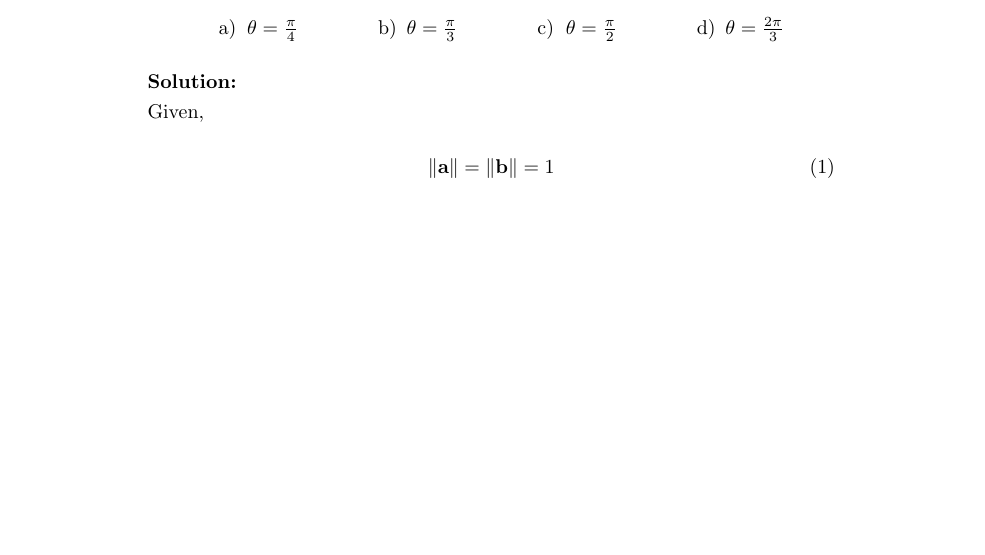
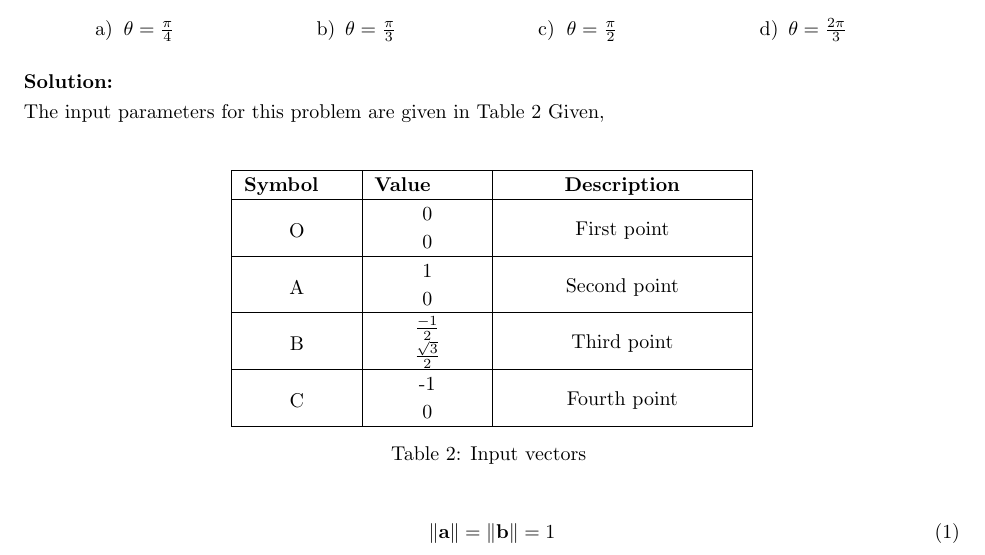
Before and after one commit to SurajBhyri/Assignment, a LaTeX document (Vector-algebra/12.10.5.17/solution.tex, which reads Vector-algebra/12.10.5.17/tables/tab.tex): part of page 1 of 2, cut so that both start at the same text, the shorter picture padded with empty space. Compiled offline with pdfLaTeX.

Commit message:
Input vector table updated

```diff
--- a/Vector-algebra/12.10.5.17/solution.tex
+++ b/Vector-algebra/12.10.5.17/solution.tex
@@ -27,6 +39,11 @@ The following problem is question 17 from exercise 10.5
 \end{enumerate}
 	\textbf{Solution:}
 \\
+The input parameters for this problem are given in Table \ref{tab:LC}
+\begin{table}[ht!]\centering
+	\input{tables/tab}
+	\caption{Input vectors \label{tab:LC}}
+\end{table}
 Given,
 \begin{align}
 	\norm{\vec{a}}=\norm{\vec{b}}=1\label{eq:1}
--- /dev/null
+++ b/Vector-algebra/12.10.5.17/tables/tab.tex
@@ -0,0 +118,188 @@
+\setlength{\bigstrutjot}{\jot}
+\setlength{\extrarowheight}{\doublerulesep}
+
+%%  The \setlongtables command keeps column widths the same across  %%
+%%  pages. Simply comment out next line for varying column widths.  %%
+\setlongtables
+
+\setlength\gnumericTableWidth{%
+	53pt+%
+	53pt+%
+	53pt+%
+	53pt+%
+0pt}
+\def\gumericNumCols{4}
+\setlength\gnumericTableWidthComplete{\gnumericTableWidth+%
+         \tabcolsep*\gumericNumCols*2+\arrayrulewidth*\gumericNumCols}
+\ifthenelse{\lengthtest{\gnumericTableWidthComplete > \linewidth}}%
+         {\def\gnumericScale{1*\ratio{\linewidth-%
+                        \tabcolsep*\gumericNumCols*2-%
+                        \arrayrulewidth*\gumericNumCols}%
+{\gnumericTableWidth}}}%
+{\def\gnumericScale{1}}
+
+%%%%%%%%%%%%%%%%%%%%%%%%%%%%%%%%%%%%%%%%%%%%%%%%%%%%%%%%%%%%%%%%%%%%%%
+%%                                                                  %%
+%% The following are the widths of the various columns. We are      %%
+%% defining them here because then they are easier to change.       %%
+%% Depending on the cell formats we may use them more than once.    %%
+%%                                                                  %%
+%%%%%%%%%%%%%%%%%%%%%%%%%%%%%%%%%%%%%%%%%%%%%%%%%%%%%%%%%%%%%%%%%%%%%%
+
+\ifthenelse{\isundefined{\gnumericColG}}{\newlength{\gnumericColG}}{}\settowidth{\gnumericColG}{\begin{tabular}{@{}p{53pt*\gnumericScale}@{}}x\end{tabular}}
+\ifthenelse{\isundefined{\gnumericColH}}{\newlength{\gnumericColH}}{}\settowidth{\gnumericColH}{\begin{tabular}{@{}p{53pt*\gnumericScale}@{}}x\end{tabular}}
+\ifthenelse{\isundefined{\gnumericColI}}{\newlength{\gnumericColI}}{}\settowidth{\gnumericColI}{\begin{tabular}{@{}p{53pt*\gnumericScale}@{}}x\end{tabular}}
+\ifthenelse{\isundefined{\gnumericColJ}}{\newlength{\gnumericColJ}}{}\settowidth{\gnumericColJ}{\begin{tabular}{@{}p{53pt*\gnumericScale}@{}}x\end{tabular}}
+
+\begin{longtable}[c]{%
+	b{\gnumericColG}%
+	b{\gnumericColH}%
+	b{\gnumericColI}%
+	b{\gnumericColJ}%
+	}
+
+%%%%%%%%%%%%%%%%%%%%%%%%%%%%%%%%%%%%%%%%%%%%%%%%%%%%%%%%%%%%%%%%%%%%%%
+%%  The longtable options. (Caption, headers... see Goosens, p.124) %%
+%	\caption{The Table Caption.}             \\	%
+% \hline	% Across the top of the table.
+%%  The rest of these options are table rows which are placed on    %%
+%%  the first, last or every page. Use \multicolumn if you want.    %%
+
+%%  Header for the first page.                                      %%
+%	\multicolumn{4}{c}{The First Header} \\ \hline
+%	\multicolumn{1}{c}{colTag}	%Column 1
+%	&\multicolumn{1}{c}{colTag}	%Column 2
+%	&\multicolumn{1}{c}{colTag}	%Column 3
+%	&\multicolumn{1}{c}{colTag}	\\ \hline %Last column
+%	\endfirsthead
+
+%%  The running header definition.                                  %%
+%	\hline
+%	\multicolumn{4}{l}{\ldots\small\slshape continued} \\ \hline
+%	\multicolumn{1}{c}{colTag}	%Column 1
+%	&\multicolumn{1}{c}{colTag}	%Column 2
+%	&\multicolumn{1}{c}{colTag}	%Column 3
+%	&\multicolumn{1}{c}{colTag}	\\ \hline %Last column
+%	\endhead
+
+%%  The running footer definition.                                  %%
+%	\hline
+%	\multicolumn{4}{r}{\small\slshape continued\ldots} \\
+%	\endfoot
+
+%%  The ending footer definition.                                   %%
+%	\multicolumn{4}{c}{That's all folks} \\ \hline
+%	\endlastfoot
+%%%%%%%%%%%%%%%%%%%%%%%%%%%%%%%%%%%%%%%%%%%%%%%%%%%%%%%%%%%%%%%%%%%%%%
+
+\hhline{|-|-|--}
+	 \multicolumn{1}{|p{\gnumericColG}|}%
+	{\gnumericPB{\raggedright}\gnumbox[l]{\textbf{Symbol}}}
+	&\multicolumn{1}{p{\gnumericColH}|}%
+	{\gnumericPB{\raggedright}\gnumbox[l]{\textbf{Value}}}
+	&\multicolumn{2}{p{	\gnumericColI+%
+	\gnumericColJ+%
+	\tabcolsep*2*1}|}%
+	{\gnumericPB{\centering}\gnumbox{\textbf{Description}}}
+\\
+\hhline{|----|}
+	 \multicolumn{1}{|p{\gnumericColG}|}%
+	{\setlength{\gnumericMultiRowLength}{0pt}%
+	 \addtolength{\gnumericMultiRowLength}{\gnumericColG}%
+	 \multirow{2}[1]{\gnumericMultiRowLength}{\parbox{\gnumericMultiRowLength}{%
+	 \gnumericPB{\centering}\gnumbox{O}}}}
+	&\multicolumn{1}{p{\gnumericColH}|}%
+	{\gnumericPB{\centering}\gnumbox{0}}
+	&\multicolumn{2}{c|}%
+	{\setlength{\gnumericMultiRowLength}{0pt}%
+	 \addtolength{\gnumericMultiRowLength}{\gnumericColI}%
+	 \addtolength{\gnumericMultiRowLength}{\gnumericColJ}%
+	 \addtolength{\gnumericMultiRowLength}{\tabcolsep}%
+	 \multirow{2}[1]{\gnumericMultiRowLength}{\parbox{\gnumericMultiRowLength}{%
+	 \gnumericPB{\centering}\gnumbox{First point}}}}
+\\
+	 \multicolumn{1}{|p{\gnumericColG}|}%
+	{}
+	&\multicolumn{1}{p{\gnumericColH}|}%
+	{\gnumericPB{\centering}\gnumbox{0}}
+	&
+	&\multicolumn{1}{p{\gnumericColJ}|}%
+	{}
+\\
+\hhline{|----|}
+	 \multicolumn{1}{|p{\gnumericColG}|}%
+	{\setlength{\gnumericMultiRowLength}{0pt}%
+	 \addtolength{\gnumericMultiRowLength}{\gnumericColG}%
+	 \multirow{2}[1]{\gnumericMultiRowLength}{\parbox{\gnumericMultiRowLength}{%
+	 \gnumericPB{\centering}\gnumbox{A}}}}
+	&\multicolumn{1}{p{\gnumericColH}|}%
+	{\gnumericPB{\centering}\gnumbox{1}}
+	&\multicolumn{2}{c|}%
+	{\setlength{\gnumericMultiRowLength}{0pt}%
+	 \addtolength{\gnumericMultiRowLength}{\gnumericColI}%
+	 \addtolength{\gnumericMultiRowLength}{\gnumericColJ}%
+	 \addtolength{\gnumericMultiRowLength}{\tabcolsep}%
+	 \multirow{2}[1]{\gnumericMultiRowLength}{\parbox{\gnumericMultiRowLength}{%
+	 \gnumericPB{\centering}\gnumbox{Second point}}}}
+\\
+	 \multicolumn{1}{|p{\gnumericColG}|}%
+	{}
+	&\multicolumn{1}{p{\gnumericColH}|}%
+	{\gnumericPB{\centering}\gnumbox{0}}
+	&
+	&\multicolumn{1}{p{\gnumericColJ}|}%
+	{}
+\\
+\hhline{|----|}
+	 \multicolumn{1}{|p{\gnumericColG}|}%
+	{\setlength{\gnumericMultiRowLength}{0pt}%
+	 \addtolength{\gnumericMultiRowLength}{\gnumericColG}%
+	 \multirow{2}[1]{\gnumericMultiRowLength}{\parbox{\gnumericMultiRowLength}{%
+	 \gnumericPB{\centering}\gnumbox{B}}}}
+	&\multicolumn{1}{p{\gnumericColH}|}%
+	{\gnumericPB{\centering}\gnumbox{$\frac{- 1}{2} $}}
+	&\multicolumn{2}{c|}%
+	{\setlength{\gnumericMultiRowLength}{0pt}%
+	 \addtolength{\gnumericMultiRowLength}{\gnumericColI}%
+	 \addtolength{\gnumericMultiRowLength}{\gnumericColJ}%
+	 \addtolength{\gnumericMultiRowLength}{\tabcolsep}%
+	 \multirow{2}[1]{\gnumericMultiRowLength}{\parbox{\gnumericMultiRowLength}{%
+	 \gnumericPB{\centering}\gnumbox{Third point}}}}
+\\
+	 \multicolumn{1}{|p{\gnumericColG}|}%
+	{}
+	&\multicolumn{1}{p{\gnumericColH}|}%
+	{\gnumericPB{\centering}\gnumbox{$\frac{\sqrt{3}}{2}$}}
+	&
+	&\multicolumn{1}{p{\gnumericColJ}|}%
+	{}
+\\
+\hhline{|----|}
+	 \multicolumn{1}{|p{\gnumericColG}|}%
+	{\setlength{\gnumericMultiRowLength}{0pt}%
+	 \addtolength{\gnumericMultiRowLength}{\gnumericColG}%
+	 \multirow{2}[1]{\gnumericMultiRowLength}{\parbox{\gnumericMultiRowLength}{%
+	 \gnumericPB{\centering}\gnumbox{C}}}}
+	&\multicolumn{1}{p{\gnumericColH}|}%
+	{\gnumericPB{\centering}\gnumbox{-1}}
+	&\multicolumn{2}{c|}%
+	{\setlength{\gnumericMultiRowLength}{0pt}%
+	 \addtolength{\gnumericMultiRowLength}{\gnumericColI}%
+	 \addtolength{\gnumericMultiRowLength}{\gnumericColJ}%
+	 \addtolength{\gnumericMultiRowLength}{\tabcolsep}%
+	 \multirow{2}[1]{\gnumericMultiRowLength}{\parbox{\gnumericMultiRowLength}{%
+	 \gnumericPB{\centering}\gnumbox{Fourth point}}}}
+\\
+	 \multicolumn{1}{|p{\gnumericColG}|}%
+	{}
+	&\multicolumn{1}{p{\gnumericColH}|}%
+	{\gnumericPB{\centering}\gnumbox{0}}
+	&
+	&\multicolumn{1}{p{\gnumericColJ}|}%
+	{}
+\\
+\hhline{|-|-|--|}
+\end{longtable}
+
+\ifthenelse{\isundefined{\languageshorthands}}{}{\languageshorthands{\languagename}}
+\gnumericTableEnd
```
Also changed, not shown: Vector-algebra/12.10.5.17/solution.pdf, Vector-algebra/12.10.5.17/solution.tex (14 more changed lines), Vector-algebra/12.10.5.17/tables/tab.tex (117 more changed lines), 3 other files.
